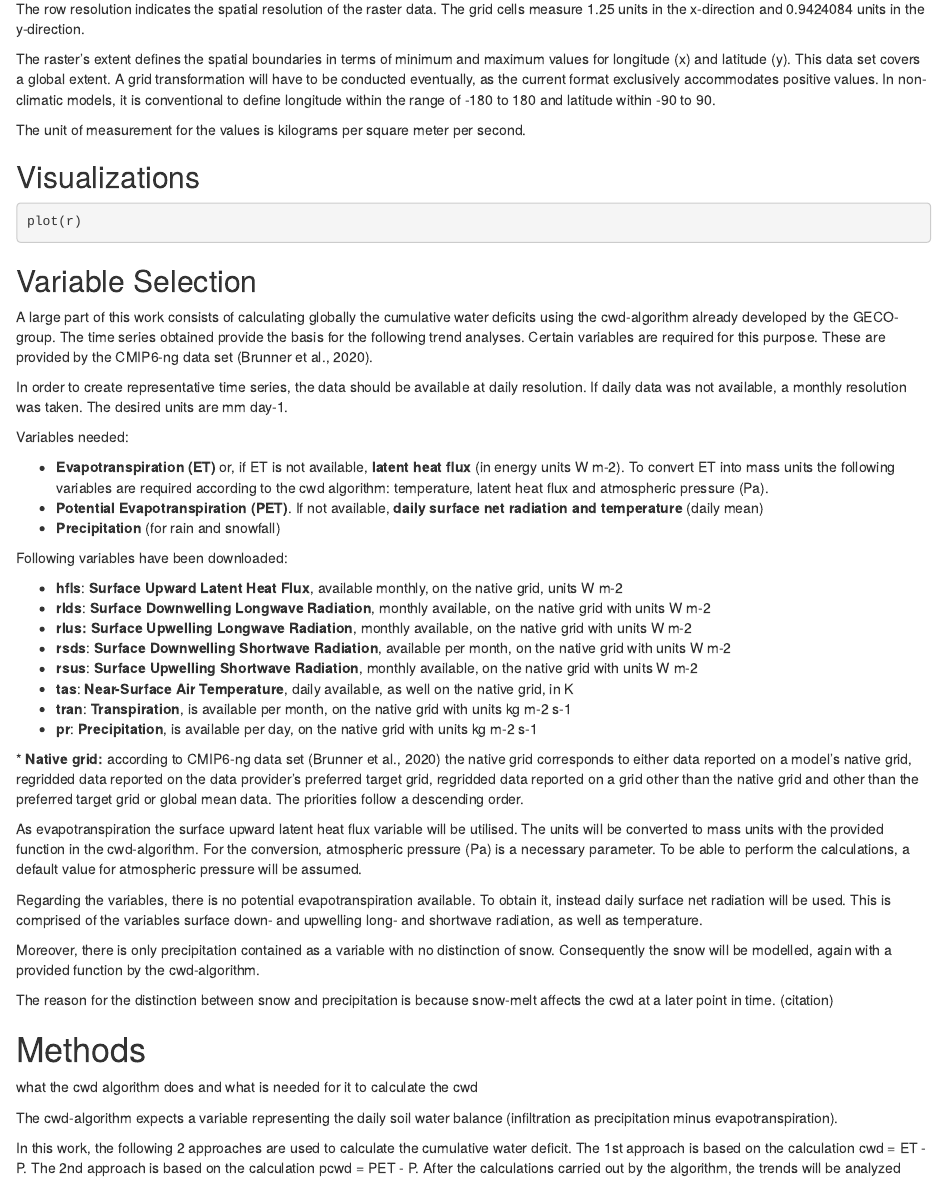
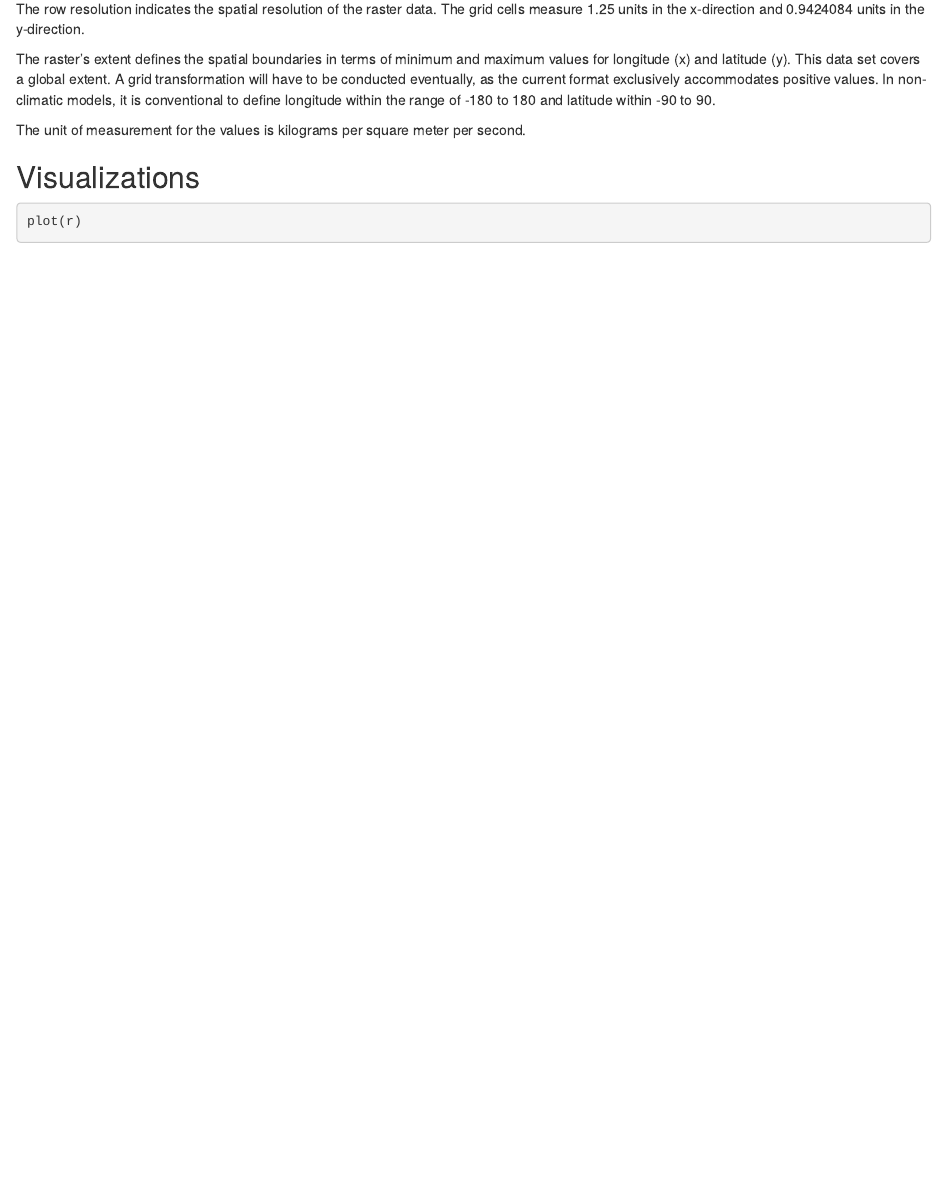
Before and after one commit to geco-bern/bachelor_thesis_patriciagribi, an R Markdown document (vignettes/implementation_project_proposal.Rmd): the page in a window 1100 px wide, from 510 px down. Rendered offline with R 4.5, knitr and Pandoc, with nearby package versions; the code chunks are not run, so their results and figures are left out.

Commit message:
implementation proposal

````diff
--- a/vignettes/implementation_project_proposal.Rmd
+++ b/vignettes/implementation_project_proposal.Rmd
@@ -55,85 +55,3 @@ second.
 plot(r)
 
 ```
-
-## Variable Selection
-
-A large part of this work consists of calculating globally the
-cumulative water deficits using the cwd-algorithm already developed by
-the GECO-group. The time series obtained provide the basis for the
-following trend analyses. Certain variables are required for this
-purpose. These are provided by the CMIP6-ng data set (Brunner et al.,
-2020).
-
-In order to create representative time series, the data should be
-available at daily resolution. If daily data was not available, a
-monthly resolution was taken. The desired units are mm day-1.
-
-Variables needed:
-
--   **Evapotranspiration (ET)** or, if ET is not available, **latent
-    heat flux** (in energy units W m-2). To convert ET into mass units
-    the following variables are required according to the cwd algorithm:
-    temperature, latent heat flux and atmospheric pressure (Pa).
--   **Potential Evapotranspiration (PET)**. If not available, **daily
-    surface net radiation and temperature** (daily mean)
--   **Precipitation** (for rain and snowfall)
-
-Following variables have been downloaded:
-
--   **hfls**: **Surface Upward Latent Heat Flux**, available monthly, on
-    the native grid, units W m-2
--   **rlds**: **Surface Downwelling Longwave Radiation**, monthly
-    available, on the native grid with units W m-2
--   **rlus:** **Surface Upwelling Longwave Radiation**, monthly
-    available, on the native grid with units W m-2
--   **rsds**: **Surface Downwelling Shortwave Radiation**, available per
-    month, on the native grid with units W m-2
--   **rsus**: **Surface Upwelling Shortwave Radiation**, monthly
-    available, on the native grid with units W m-2
--   **tas**: **Near-Surface Air Temperature**, daily available, as well
-    on the native grid, in K
--   **tran**: **Transpiration**, is available per month, on the native
-    grid with units kg m-2 s-1
--   **pr**: **Precipitation**, is available per day, on the native grid
-    with units kg m-2 s-1
-
-\* **Native grid:** according to CMIP6-ng data set (Brunner et al.,
-2020) the native grid corresponds to either data reported on a model's
-native grid, regridded data reported on the data provider's preferred
-target grid, regridded data reported on a grid other than the native
-grid and other than the preferred target grid or global mean data. The
-priorities follow a descending order.
-
-As evapotranspiration the surface upward latent heat flux variable will
-be utilised. The units will be converted to mass units with the provided
-function in the cwd-algorithm. For the conversion, atmospheric pressure
-(Pa) is a necessary parameter. To be able to perform the calculations, a
-default value for atmospheric pressure will be assumed.
-
-Regarding the variables, there is no potential evapotranspiration
-available. To obtain it, instead daily surface net radiation will be
-used. This is comprised of the variables surface down- and upwelling
-long- and shortwave radiation, as well as temperature.
-
-Moreover, there is only precipitation contained as a variable with no
-distinction of snow. Consequently the snow will be modelled, again with
-a provided function by the cwd-algorithm.
-
-The reason for the distinction between snow and precipitation is because
-snow-melt affects the cwd at a later point in time. (citation)
-
-# Methods
-
-what the cwd algorithm does and what is needed for it to calculate the
-cwd
-
-The cwd-algorithm expects a variable representing the daily soil water
-balance (infiltration as precipitation minus evapotranspiration).
-
-In this work, the following 2 approaches are used to calculate the
-cumulative water deficit. The 1st approach is based on the calculation
-cwd = ET
-- P. The 2nd approach is based on the calculation pcwd = PET - P. After
-the
-calculations carried out by the algorithm, the trends will be analyzed
````
Also changed, not shown: Coordination/Timeline.xlsx.
